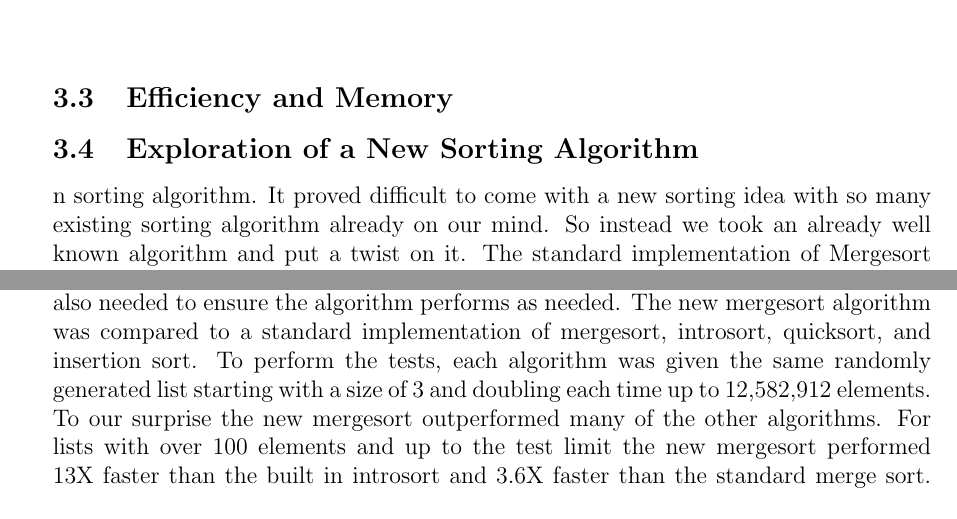
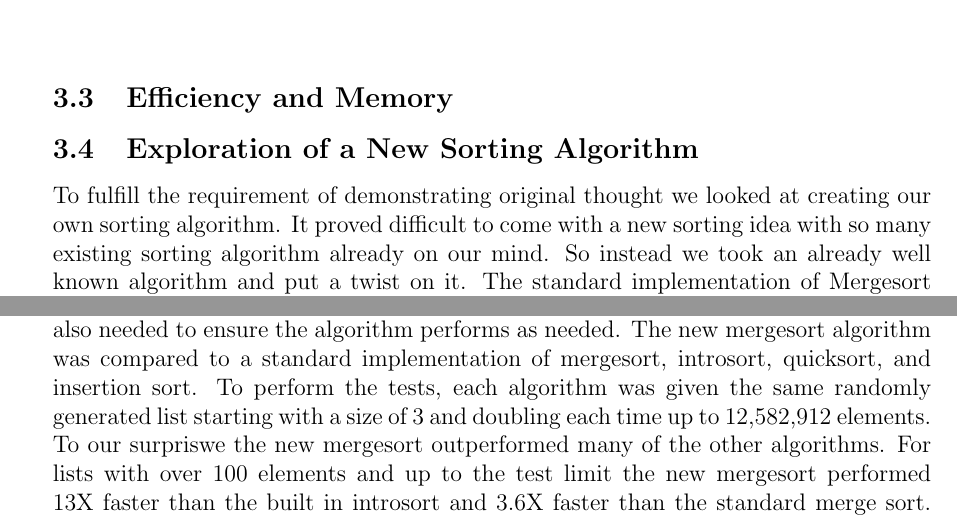
Before and after one commit to LinnierGames/sorting-algorithm, a LaTeX document (report.tex): two parts of pages 3 and 4 of 4, joined at a grey line, cut so that both start at the same text. Compiled offline with pdfLaTeX.

Commit message:
fix first sentence in exploration of new sorting alg

```diff
--- a/report.tex
+++ b/report.tex
@@ -113,7 +113,9 @@
 
 	\subsection{Exploration of a New Sorting Algorithm}
 
-	n sorting algorithm. It proved difficult to come with a new sorting idea with so many existing sorting algorithm already on our mind.
+
+	To fulfill the requirement of demonstrating original thought we looked at creating our own sorting algorithm.
+	 It proved difficult to come with a new sorting idea with so many existing sorting algorithm already on our mind.
 	So instead we took an already well known algorithm and put a twist on it.
 	The standard implementation of Mergesort uses a recursive flow; each iteration calls the sort on itself and splits the list in two until it is completely divided.
 	It then pieces it back together as it sorts.
@@ -136,12 +138,11 @@
 	Just knowing that an algorithm works is not enough; an analysis of the runtime is also needed to ensure the algorithm performs as needed.
 	The new mergesort algorithm was compared to a standard implementation of mergesort, introsort, quicksort, and insertion sort.
 	To perform the tests, each algorithm was given the same randomly generated list starting with a size of 3 and doubling each time up to 12,582,912 elements.
-	To our surprise the new mergesort outperformed many of the other algorithms.
+	To our surpriswe the new mergesort outperformed many of the other algorithms.
 	For lists with over 100 elements and up to the test limit the new mergesort performed 13X faster than the built in introsort and 3.6X faster than the standard merge sort.
 	The efficiency of insertion sort on small list sizes can be seen in the graph as well. Quicksort is consistently faster than the new mergesort, with quicksort averaging 80\% of the runtime over the entire sample range.
 	However, it can be seen that at around 2 million elements, the new merge sort pulled ahead.
 	Each algorithm in the plot with the exception of insertion sort has an average runtime of $ n \cdot log (n) $, yet it is clear that that is not a good enough descriptor.
-
 
 
 
```
